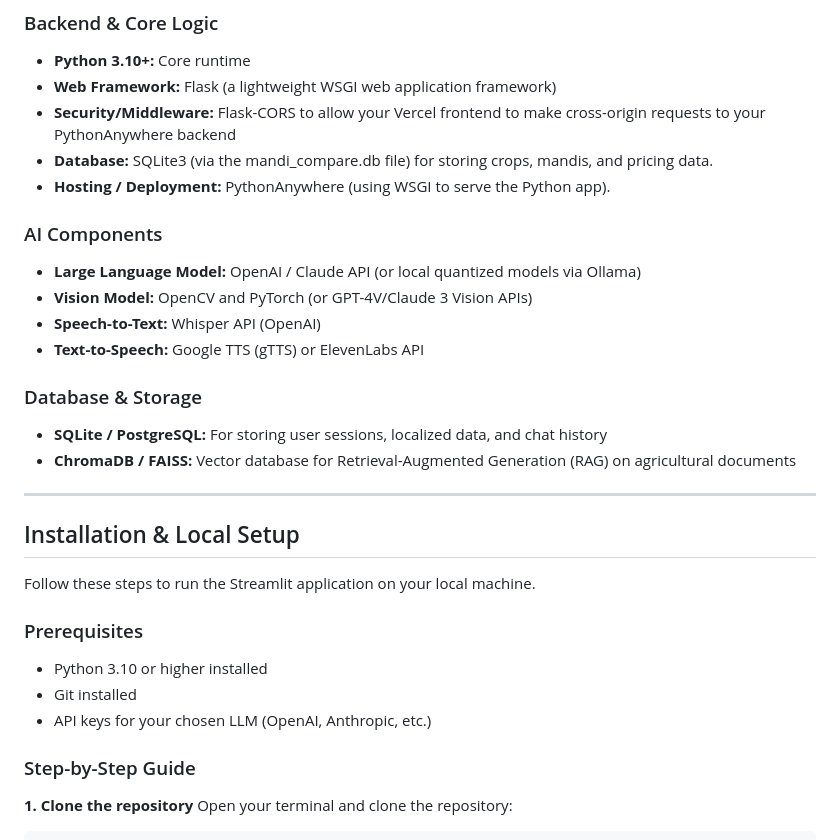
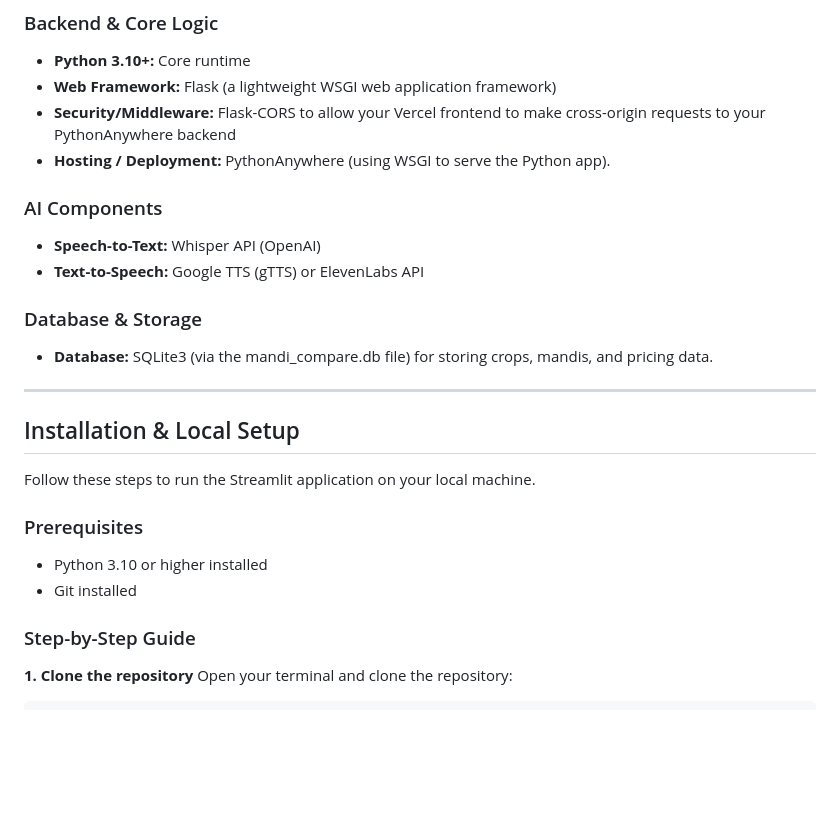
Before and after one commit to DamnYatin/PS3_gdgNagpur_Midnight, a Markdown page: README.md, the part around one of its changes. Rendered like a GitHub page; blank space fills up the shorter version.

```diff
--- a/README.md
+++ b/README.md
@@ -117,18 +117,14 @@ To ensure rapid development and seamless deployment during the hackathon, this p
 * **Python 3.10+:** Core runtime
 * **Web Framework:** Flask (a lightweight WSGI web application framework)
 * **Security/Middleware:** Flask-CORS to allow your Vercel frontend to make cross-origin requests to your PythonAnywhere backend
-* **Database:** SQLite3 (via the mandi_compare.db file) for storing crops, mandis, and pricing data.
 * **Hosting / Deployment:** PythonAnywhere (using WSGI to serve the Python app).
 
 ### AI Components
-* **Large Language Model:** OpenAI / Claude API (or local quantized models via Ollama)
-* **Vision Model:** OpenCV and PyTorch (or GPT-4V/Claude 3 Vision APIs)
 * **Speech-to-Text:** Whisper API (OpenAI)
 * **Text-to-Speech:** Google TTS (gTTS) or ElevenLabs API
 
 ### Database & Storage
-* **SQLite / PostgreSQL:** For storing user sessions, localized data, and chat history
-* **ChromaDB / FAISS:** Vector database for Retrieval-Augmented Generation (RAG) on agricultural documents
+* **Database:** SQLite3 (via the mandi_compare.db file) for storing crops, mandis, and pricing data.
 
 ---
 
@@ -139,7 +135,6 @@ Follow these steps to run the Streamlit application on your local machine.
 ### Prerequisites
 * Python 3.10 or higher installed
 * Git installed
-* API keys for your chosen LLM (OpenAI, Anthropic, etc.)
 
 ### Step-by-Step Guide
 
```
Also changed, not shown: other parts of README.md (+0 -40 lines).
